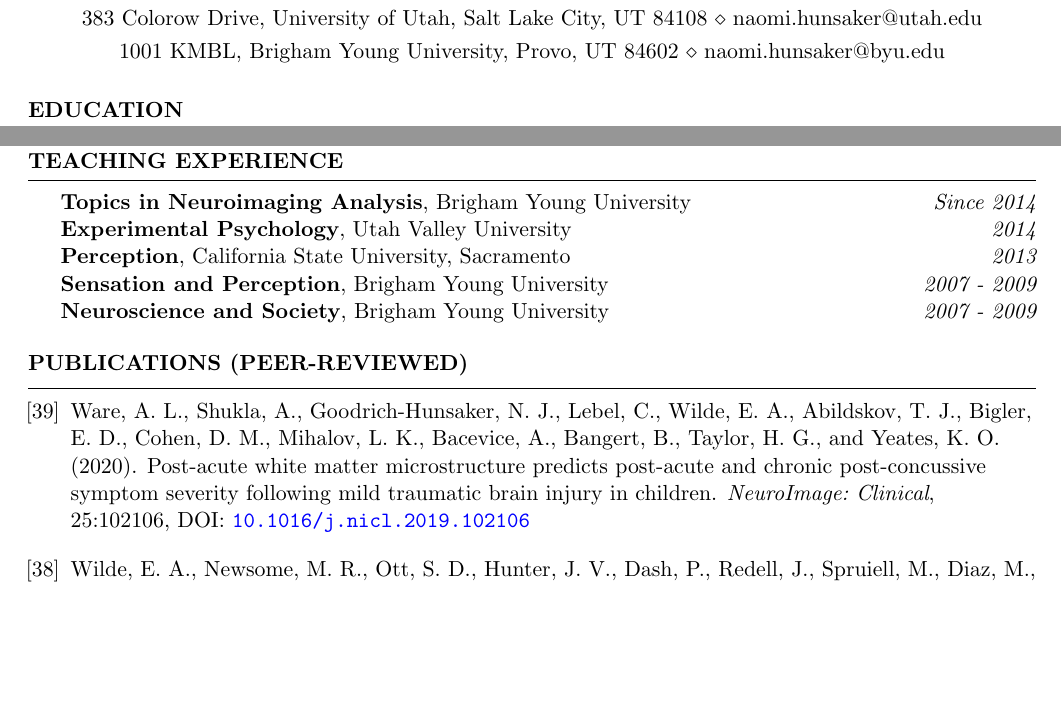
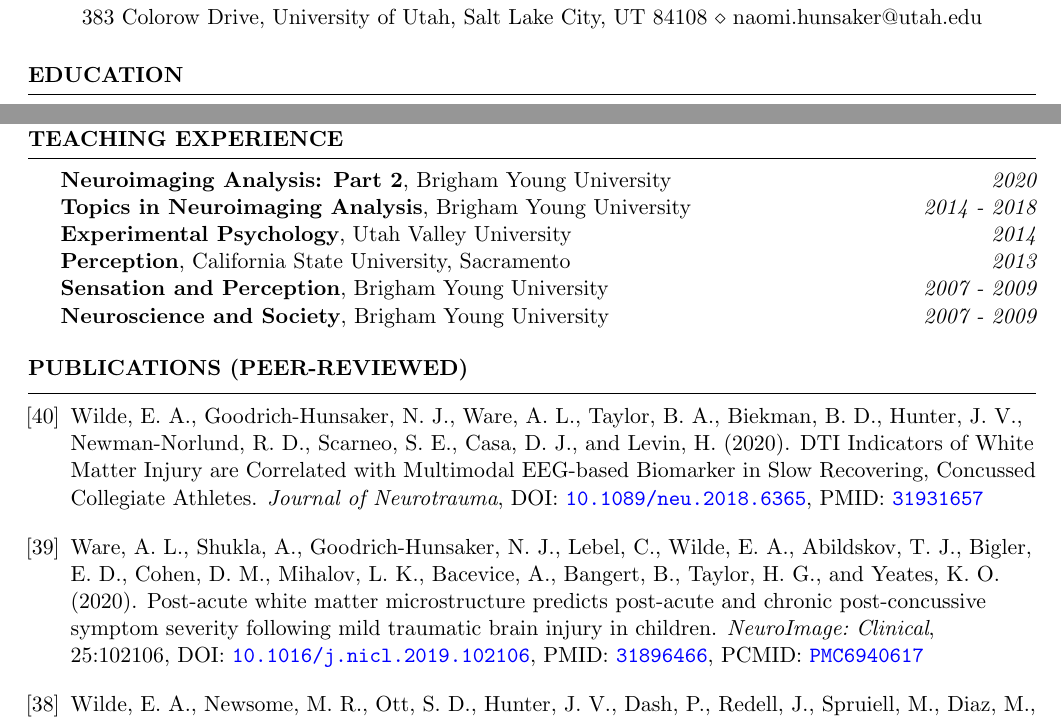
Before and after one commit to njhunsak/Hunsaker-CV, a LaTeX CV (main.tex, which reads naomiCV.bib): two parts of pages 1 and 2 of 6, joined at a grey line, cut so that both start at the same text, the shorter picture padded with empty space. Compiled offline with pdfLaTeX.

Commit message:
Updates from Overleaf

```diff
--- a/main.tex
+++ b/main.tex
@@ -28,9 +28,9 @@
 \renewcommand{\dateseparator}{--}
 
 \name{Naomi J. Goodrich-Hunsaker, Ph.D.} % Your name
-\position{Research Associate \\ Adjunct Faculty} % Your position
+\position{Research Associate} % Your position
 \address{383 Colorow Drive, University of Utah, Salt Lake City, UT 84108 \\ naomi.hunsaker@utah.edu} % Your address
-\address{1001 KMBL, Brigham Young University, Provo, UT 84602 \\ naomi.hunsaker@byu.edu} % Optional address
+% \address{1001 KMBL, Brigham Young University, Provo, UT 84602 \\ naomi.hunsaker@byu.edu} % Optional address
 
 \begin{document}
 
@@ -92,7 +92,8 @@
 \end{rSection}
 
 \begin{rSection}{Teaching Experience}
-	{\bf Topics in Neuroimaging Analysis}, Brigham Young University \hfill {\em Since 2014}
+    {\bf Neuroimaging Analysis: Part 2}, Brigham Young University \hfill {\em 2020}
+	\\{\bf Topics in Neuroimaging Analysis}, Brigham Young University \hfill {\em 2014 - 2018}
 	\\{\bf Experimental Psychology}, Utah Valley University \hfill {\em 2014}
 	\\{\bf Perception}, California State University, Sacramento \hfill {\em 2013}
 	\\{\bf Sensation and Perception}, Brigham Young University \hfill {\em 2007 - 2009}
@@ -109,6 +110,7 @@
 
 	\begin{flushleft}
 		\begin{etaremune}
+		    \item \bibentry{wilde:2020aa}\\
 		    \item \bibentry{ware:2020aa}\\
 			\item \bibentry{wilde:2019aa}\\
 			\item \bibentry{villalon-reina:2019aa}\\
--- a/naomiCV.bib
+++ b/naomiCV.bib
@@ -430,5 +430,15 @@
 	journal      = {NeuroImage: Clinical},
 	volume       = 25,
 	pages        = 102106,
-	doi          = {10.1016/j.nicl.2019.102106}
+	doi          = {10.1016/j.nicl.2019.102106},
+	pcmid        = {PMC6940617},
+	pmid         = {31896466}
 }
+@article{wilde:2020aa,
+	title        = {{DTI} {Indicators} of {White} {Matter} {Injury} are {Correlated} with {Multimodal} {EEG}-based {Biomarker} in {Slow} {Recovering}, {Concussed} {Collegiate} {Athletes}},
+	author       = {Wilde, Elisabeth A. and Goodrich-Hunsaker, Naomi J. and Ware, Ashley L. and Taylor, Brian A. and Biekman, Brian D. and Hunter, Jill V and Newman-Norlund, Roger D. and Scarneo, Samantha E. and Casa, Douglas J. and Levin, Harvey},
+	year         = 2020,
+	journal      = {Journal of Neurotrauma},
+	doi          = {10.1089/neu.2018.6365},
+	pmid         = {31931657}
+}
```
Also changed, not shown: main.tex (2 more changed lines).
